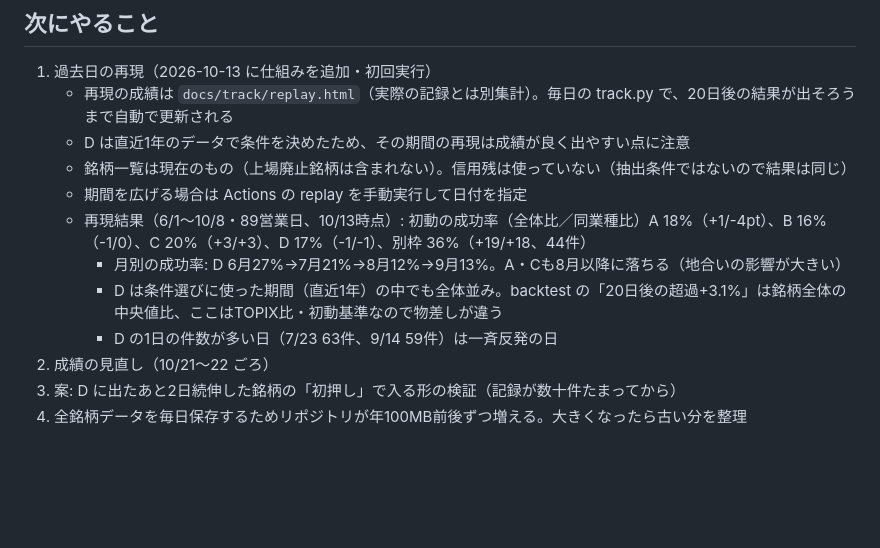
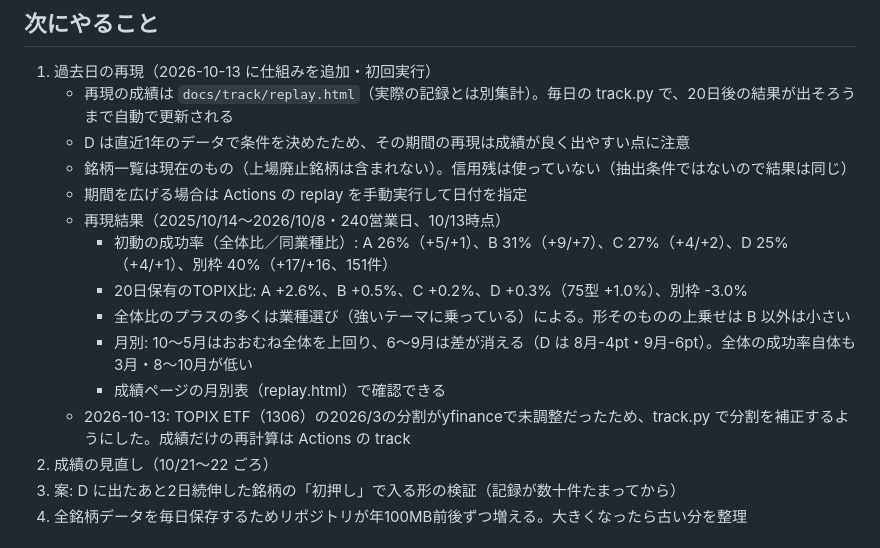
Before and after one commit to eplan4u-dotcom/kabu-screener, a Markdown page: NOTES.md, the part around the change. Drawn GitHub-style; blank space fills up the shorter version.

Commit message:
1年分の再現結果をメモに追記
Co-Authored-By: Claude Opus 5.5 <noreply@anthropic.com>
Claude-Session: https://claude.ai/code/session_018nthuzxYDMom6jfVY2JjYp

```diff
--- a/NOTES.md
+++ b/NOTES.md
@@ -40,10 +40,13 @@
    - D は直近1年のデータで条件を決めたため、その期間の再現は成績が良く出やすい点に注意
    - 銘柄一覧は現在のもの（上場廃止銘柄は含まれない）。信用残は使っていない（抽出条件ではないので結果は同じ）
    - 期間を広げる場合は Actions の replay を手動実行して日付を指定
-   - 再現結果（6/1〜10/8・89営業日、10/13時点）: 初動の成功率（全体比／同業種比）A 18%（+1/-4pt）、B 16%（-1/0）、C 20%（+3/+3）、D 17%（-1/-1）、別枠 36%（+19/+18、44件）
-     - 月別の成功率: D 6月27%→7月21%→8月12%→9月13%。A・Cも8月以降に落ちる（地合いの影響が大きい）
-     - D は条件選びに使った期間（直近1年）の中でも全体並み。backtest の「20日後の超過+3.1%」は銘柄全体の中央値比、ここはTOPIX比・初動基準なので物差しが違う
-     - D の1日の件数が多い日（7/23 63件、9/14 59件）は一斉反発の日
+   - 再現結果（2025/10/14〜2026/10/8・240営業日、10/13時点）
+     - 初動の成功率（全体比／同業種比）: A 26%（+5/+1）、B 31%（+9/+7）、C 27%（+4/+2）、D 25%（+4/+1）、別枠 40%（+17/+16、151件）
+     - 20日保有のTOPIX比: A +2.6%、B +0.5%、C +0.2%、D +0.3%（75型 +1.0%）、別枠 -3.0%
+     - 全体比のプラスの多くは業種選び（強いテーマに乗っている）による。形そのものの上乗せは B 以外は小さい
+     - 月別: 10〜5月はおおむね全体を上回り、6〜9月は差が消える（D は 8月-4pt・9月-6pt）。全体の成功率自体も3月・8〜10月が低い
+     - 成績ページの月別表（replay.html）で確認できる
+   - 2026-10-13: TOPIX ETF（1306）の2026/3の分割がyfinanceで未調整だったため、track.py で分割を補正するようにした。成績だけの再計算は Actions の track
 2. 成績の見直し（10/21〜22 ごろ）
 3. 案: D に出たあと2日続伸した銘柄の「初押し」で入る形の検証（記録が数十件たまってから）
 4. 全銘柄データを毎日保存するためリポジトリが年100MB前後ずつ増える。大きくなったら古い分を整理
```
